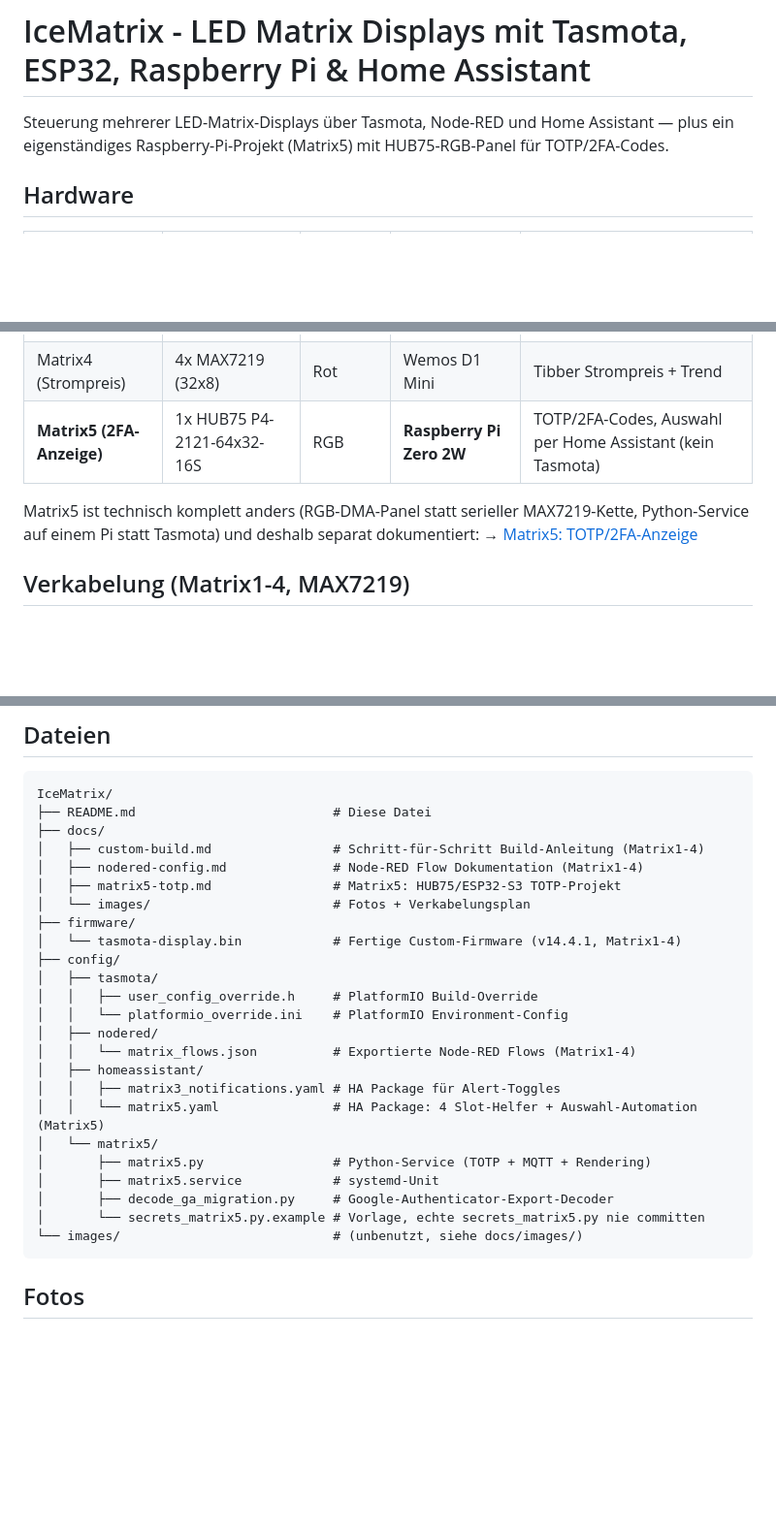
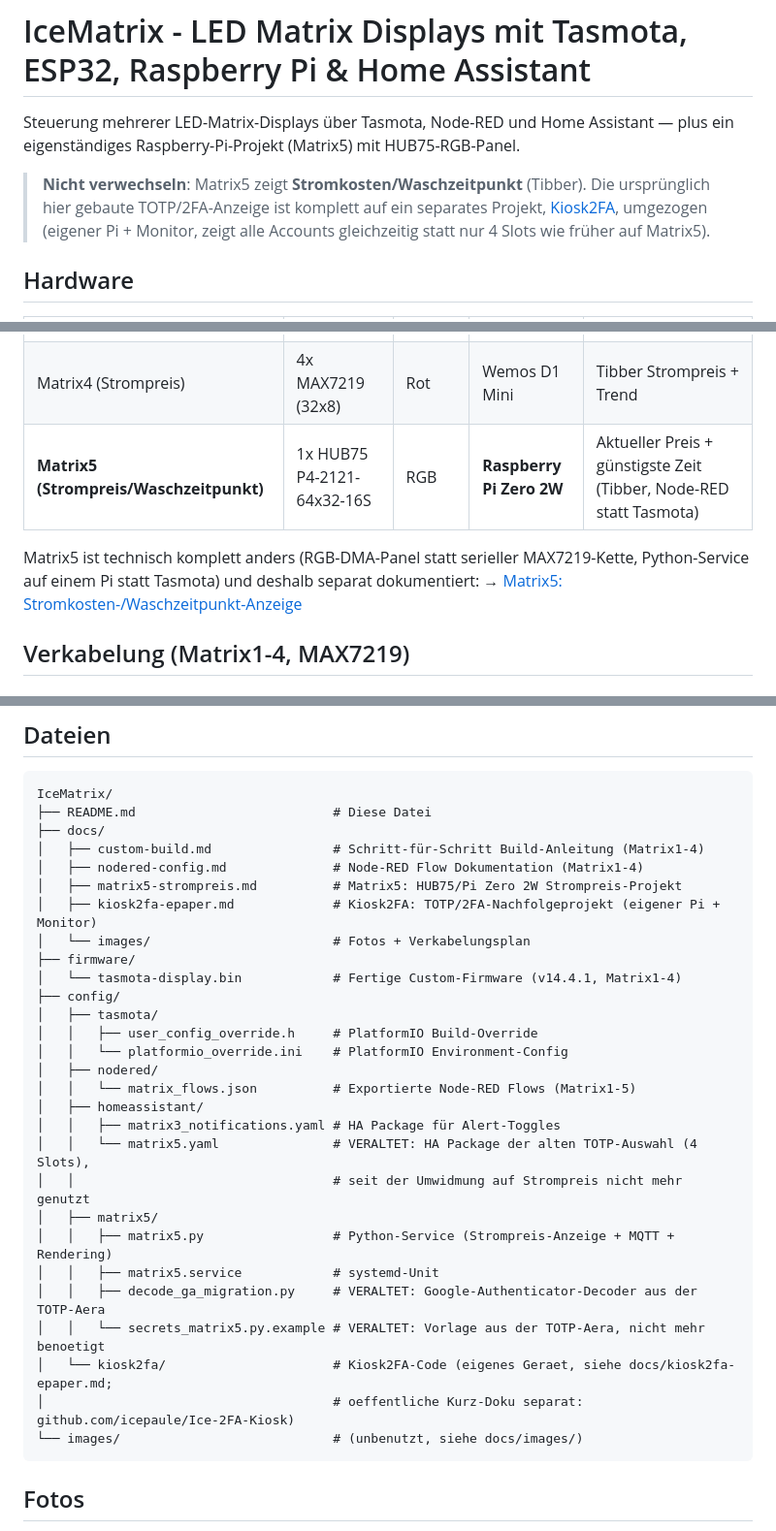
Before and after one commit to icepaule/IceMatrix, a Markdown page: README.md, 3 parts joined by grey strips. Shown at 97% size. Rendered like a GitHub page; blank space fills up the shorter version.

Commit message:
docs: README nach Matrix5-Umwidmung korrigieren (war noch als 2FA-Anzeige beschrieben)
README wurde beim Matrix5-Pivot zu Strompreis/Node-RED nicht mitaktualisiert
und beschrieb Matrix5 weiterhin als TOTP/2FA-Geraet (inkl. totem Link auf die
umbenannte matrix5-totp.md) - das kollidierte mit dem separaten Kiosk2FA-
Projekt, das die eigentliche TOTP-Rolle uebernommen hat. Klarstellender
Hinweis ergaenzt, Hardware-Tabelle/Dateibaum/Fotos-Tabelle aktualisiert,
veraltete TOTP-Dateien im Dateibaum als solche markiert.

````diff
--- a/README.md
+++ b/README.md
@@ -1,7 +1,12 @@
 # IceMatrix - LED Matrix Displays mit Tasmota, ESP32, Raspberry Pi & Home Assistant
 
 Steuerung mehrerer LED-Matrix-Displays über Tasmota, Node-RED und Home Assistant —
-plus ein eigenständiges Raspberry-Pi-Projekt (Matrix5) mit HUB75-RGB-Panel für TOTP/2FA-Codes.
+plus ein eigenständiges Raspberry-Pi-Projekt (Matrix5) mit HUB75-RGB-Panel.
+
+> **Nicht verwechseln**: Matrix5 zeigt **Stromkosten/Waschzeitpunkt** (Tibber). Die
+> ursprünglich hier gebaute TOTP/2FA-Anzeige ist komplett auf ein separates Projekt,
+> [Kiosk2FA](https://github.com/icepaule/Ice-2FA-Kiosk), umgezogen (eigener Pi + Monitor,
+> zeigt alle Accounts gleichzeitig statt nur 4 Slots wie früher auf Matrix5).
 
 ## Hardware
 
@@ -11,10 +16,10 @@ plus ein eigenständiges Raspberry-Pi-Projekt (Matrix5) mit HUB75-RGB-Panel für
 | Matrix2 | 4x MAX7219 (32x8) | Rot | ESP-12F | Uhrzeit + PV-Leistung |
 | Matrix3 | 8x MAX7219 (64x8) | 4x Rot + 4x Blau | Wemos D1 Mini | Uhrzeit + PV + Alerts |
 | Matrix4 (Strompreis) | 4x MAX7219 (32x8) | Rot | Wemos D1 Mini | Tibber Strompreis + Trend |
-| **Matrix5 (2FA-Anzeige)** | 1x HUB75 P4-2121-64x32-16S | RGB | **Raspberry Pi Zero 2W** | TOTP/2FA-Codes, Auswahl per Home Assistant (kein Tasmota) |
+| **Matrix5 (Strompreis/Waschzeitpunkt)** | 1x HUB75 P4-2121-64x32-16S | RGB | **Raspberry Pi Zero 2W** | Aktueller Preis + günstigste Zeit (Tibber, Node-RED statt Tasmota) |
 
 Matrix5 ist technisch komplett anders (RGB-DMA-Panel statt serieller MAX7219-Kette, Python-Service auf einem Pi statt Tasmota) und deshalb separat dokumentiert:
-→ [Matrix5: TOTP/2FA-Anzeige](docs/matrix5-totp.md)
+→ [Matrix5: Stromkosten-/Waschzeitpunkt-Anzeige](docs/matrix5-strompreis.md)
 
 ## Verkabelung (Matrix1-4, MAX7219)
 
@@ -109,7 +115,8 @@ IceMatrix/
 ├── docs/
 │   ├── custom-build.md                # Schritt-für-Schritt Build-Anleitung (Matrix1-4)
 │   ├── nodered-config.md              # Node-RED Flow Dokumentation (Matrix1-4)
-│   ├── matrix5-totp.md                # Matrix5: HUB75/ESP32-S3 TOTP-Projekt
+│   ├── matrix5-strompreis.md          # Matrix5: HUB75/Pi Zero 2W Strompreis-Projekt
+│   ├── kiosk2fa-epaper.md             # Kiosk2FA: TOTP/2FA-Nachfolgeprojekt (eigener Pi + Monitor)
 │   └── images/                        # Fotos + Verkabelungsplan
 ├── firmware/
 │   └── tasmota-display.bin            # Fertige Custom-Firmware (v14.4.1, Matrix1-4)
@@ -118,15 +125,18 @@ IceMatrix/
 │   │   ├── user_config_override.h     # PlatformIO Build-Override
 │   │   └── platformio_override.ini    # PlatformIO Environment-Config
 │   ├── nodered/
-│   │   └── matrix_flows.json          # Exportierte Node-RED Flows (Matrix1-4)
+│   │   └── matrix_flows.json          # Exportierte Node-RED Flows (Matrix1-5)
 │   ├── homeassistant/
 │   │   ├── matrix3_notifications.yaml # HA Package für Alert-Toggles
-│   │   └── matrix5.yaml               # HA Package: 4 Slot-Helfer + Auswahl-Automation (Matrix5)
-│   └── matrix5/
-│       ├── matrix5.py                 # Python-Service (TOTP + MQTT + Rendering)
-│       ├── matrix5.service            # systemd-Unit
-│       ├── decode_ga_migration.py     # Google-Authenticator-Export-Decoder
-│       └── secrets_matrix5.py.example # Vorlage, echte secrets_matrix5.py nie committen
+│   │   └── matrix5.yaml               # VERALTET: HA Package der alten TOTP-Auswahl (4 Slots),
+│   │                                  # seit der Umwidmung auf Strompreis nicht mehr genutzt
+│   ├── matrix5/
+│   │   ├── matrix5.py                 # Python-Service (Strompreis-Anzeige + MQTT + Rendering)
+│   │   ├── matrix5.service            # systemd-Unit
+│   │   ├── decode_ga_migration.py     # VERALTET: Google-Authenticator-Decoder aus der TOTP-Aera
+│   │   └── secrets_matrix5.py.example # VERALTET: Vorlage aus der TOTP-Aera, nicht mehr benoetigt
+│   └── kiosk2fa/                      # Kiosk2FA-Code (eigenes Geraet, siehe docs/kiosk2fa-epaper.md;
+│                                      # oeffentliche Kurz-Doku separat: github.com/icepaule/Ice-2FA-Kiosk)
 └── images/                            # (unbenutzt, siehe docs/images/)
 ```
 
````
Also changed, not shown: other parts of README.md (+3 -2 lines).
